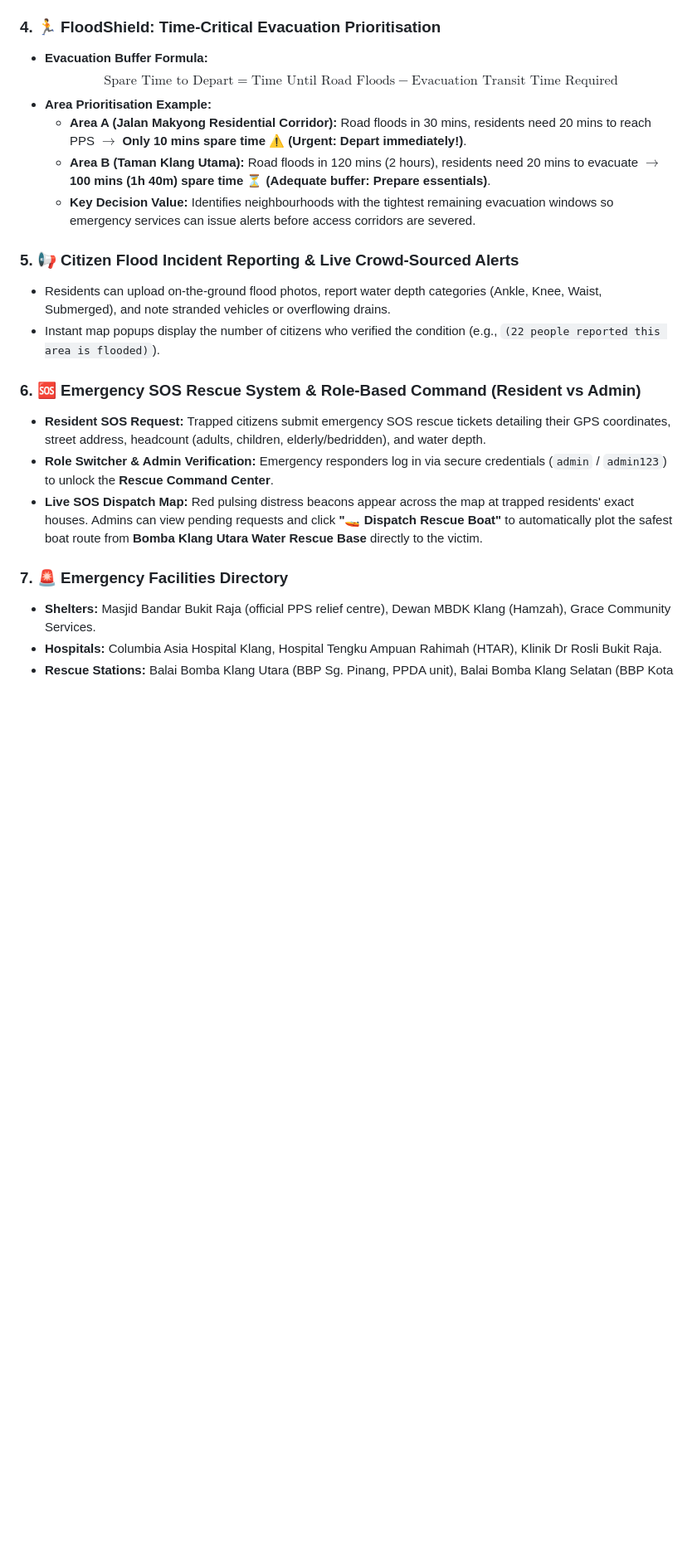
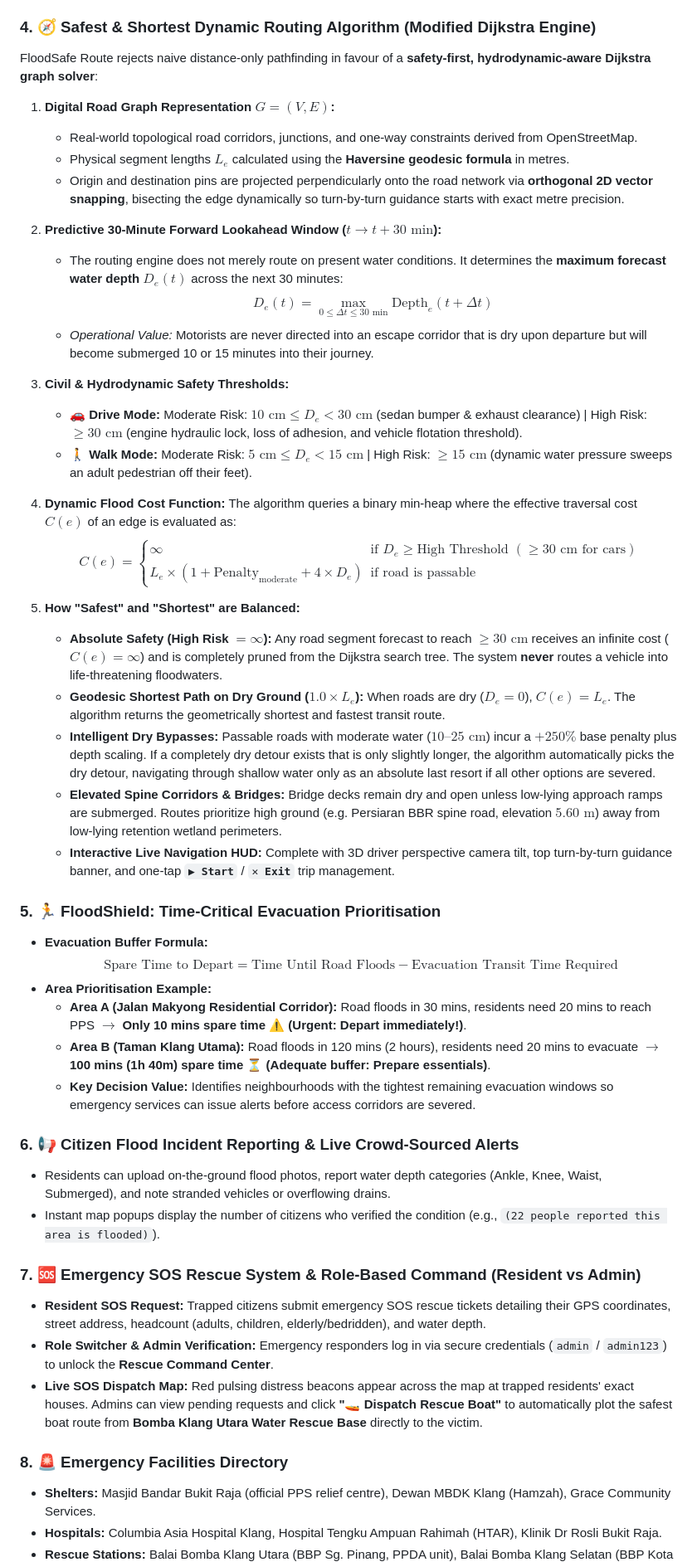
Before and after one commit to 1111-wen/SimeDarby, a Markdown page: README.md, the part around one of its changes. Shown at 83% size. Drawn GitHub-style; blank space fills up the shorter version.

Commit message:
Document Safest and Shortest Dijkstra routing algorithm, cost functions and lookahead thresholds in README

```diff
--- a/README.md
+++ b/README.md
@@ -64,7 +64,38 @@ Built for the **Sime Darby Property University Hackathon 2026** ("Township of To
   - **BBR Wetland Lake Perimeter (Elev: 4.10m):** Overtopping retention perimeter at 4.30m (depth 35 cm).
   - **Masjid Bandar Bukit Raja PPS & Persiaran BBR (Elev: 5.60m):** **100% Safe & Immune** throughout 100-year events ($0\text{ cm}$ depth).
 
-### 4. 🏃 FloodShield: Time-Critical Evacuation Prioritisation
+### 4. 🧭 Safest & Shortest Dynamic Routing Algorithm (Modified Dijkstra Engine)
+FloodSafe Route rejects naive distance-only pathfinding in favour of a **safety-first, hydrodynamic-aware Dijkstra graph solver**:
+
+1. **Digital Road Graph Representation $G = (V, E)$:**
+   - Real-world topological road corridors, junctions, and one-way constraints derived from OpenStreetMap.
+   - Physical segment lengths $L_e$ calculated using the **Haversine geodesic formula** in metres.
+   - Origin and destination pins are projected perpendicularly onto the road network via **orthogonal 2D vector snapping**, bisecting the edge dynamically so turn-by-turn guidance starts with exact metre precision.
+
+2. **Predictive 30-Minute Forward Lookahead Window ($t \to t + 30\text{ min}$):**
+   - The routing engine does not merely route on present water conditions. It determines the **maximum forecast water depth $D_e(t)$** across the next 30 minutes:
+     $$D_e(t) = \max_{0 \le \Delta t \le 30\text{ min}} \text{Depth}_e(t + \Delta t)$$
+   - *Operational Value:* Motorists are never directed into an escape corridor that is dry upon departure but will become submerged 10 or 15 minutes into their journey.
+
+3. **Civil & Hydrodynamic Safety Thresholds:**
+   - **🚗 Drive Mode:** Moderate Risk: $10\text{ cm} \le D_e < 30\text{ cm}$ (sedan bumper & exhaust clearance) | High Risk: $\ge 30\text{ cm}$ (engine hydraulic lock, loss of adhesion, and vehicle flotation threshold).
+   - **🚶 Walk Mode:** Moderate Risk: $5\text{ cm} \le D_e < 15\text{ cm}$ | High Risk: $\ge 15\text{ cm}$ (dynamic water pressure sweeps an adult pedestrian off their feet).
+
+4. **Dynamic Flood Cost Function:**
+   The algorithm queries a binary min-heap where the effective traversal cost $C(e)$ of an edge is evaluated as:
+   $$C(e) = \begin{cases}
+   \infty & \text{if } D_e \ge \text{High Threshold } (\ge 30\text{ cm for cars}) \\
+   L_e \times \left(1 + \text{Penalty}_{\text{moderate}} + 4 \times D_e\right) & \text{if road is passable}
+   \end{cases}$$
+
+5. **How "Safest" and "Shortest" are Balanced:**
+   - **Absolute Safety (High Risk $= \infty$):** Any road segment forecast to reach $\ge 30\text{ cm}$ receives an infinite cost ($C(e) = \infty$) and is completely pruned from the Dijkstra search tree. The system **never** routes a vehicle into life-threatening floodwaters.
+   - **Geodesic Shortest Path on Dry Ground ($1.0 \times L_e$):** When roads are dry ($D_e = 0$), $C(e) = L_e$. The algorithm returns the geometrically shortest and fastest transit route.
+   - **Intelligent Dry Bypasses:** Passable roads with moderate water ($10\text{--}25\text{ cm}$) incur a $+250\%$ base penalty plus depth scaling. If a completely dry detour exists that is only slightly longer, the algorithm automatically picks the dry detour, navigating through shallow water only as an absolute last resort if all other options are severed.
+   - **Elevated Spine Corridors & Bridges:** Bridge decks remain dry and open unless low-lying approach ramps are submerged. Routes prioritize high ground (e.g. Persiaran BBR spine road, elevation $5.60\text{ m}$) away from low-lying retention wetland perimeters.
+   - **Interactive Live Navigation HUD:** Complete with 3D driver perspective camera tilt, top turn-by-turn guidance banner, and one-tap **`▶ Start`** / **`✕ Exit`** trip management.
+
+### 5. 🏃 FloodShield: Time-Critical Evacuation Prioritisation
 - **Evacuation Buffer Formula:**
   $$\text{Spare Time to Depart} = \text{Time Until Road Floods} - \text{Evacuation Transit Time Required}$$
 - **Area Prioritisation Example:**
@@ -72,16 +103,16 @@ Built for the **Sime Darby Property University Hackathon 2026** ("Township of To
   - **Area B (Taman Klang Utama):** Road floods in 120 mins (2 hours), residents need 20 mins to evacuate $\rightarrow$ **100 mins (1h 40m) spare time ⏳ (Adequate buffer: Prepare essentials)**.
   - **Key Decision Value:** Identifies neighbourhoods with the tightest remaining evacuation windows so emergency services can issue alerts before access corridors are severed.
 
-### 5. 📢 Citizen Flood Incident Reporting & Live Crowd-Sourced Alerts
+### 6. 📢 Citizen Flood Incident Reporting & Live Crowd-Sourced Alerts
 - Residents can upload on-the-ground flood photos, report water depth categories (Ankle, Knee, Waist, Submerged), and note stranded vehicles or overflowing drains.
 - Instant map popups display the number of citizens who verified the condition (e.g., `(22 people reported this area is flooded)`).
 
-### 6. 🆘 Emergency SOS Rescue System & Role-Based Command (Resident vs Admin)
+### 7. 🆘 Emergency SOS Rescue System & Role-Based Command (Resident vs Admin)
 - **Resident SOS Request:** Trapped citizens submit emergency SOS rescue tickets detailing their GPS coordinates, street address, headcount (adults, children, elderly/bedridden), and water depth.
 - **Role Switcher & Admin Verification:** Emergency responders log in via secure credentials (`admin` / `admin123`) to unlock the **Rescue Command Center**.
 - **Live SOS Dispatch Map:** Red pulsing distress beacons appear across the map at trapped residents' exact houses. Admins can view pending requests and click **"🚤 Dispatch Rescue Boat"** to automatically plot the safest boat route from **Bomba Klang Utara Water Rescue Base** directly to the victim.
 
-### 7. 🚨 Emergency Facilities Directory
+### 8. 🚨 Emergency Facilities Directory
 - **Shelters:** Masjid Bandar Bukit Raja (official PPS relief centre), Dewan MBDK Klang (Hamzah), Grace Community Services.
 - **Hospitals:** Columbia Asia Hospital Klang, Hospital Tengku Ampuan Rahimah (HTAR), Klinik Dr Rosli Bukit Raja.
 - **Rescue Stations:** Balai Bomba Klang Utara (BBP Sg. Pinang, PPDA unit), Balai Bomba Klang Selatan (BBP Kota Raja).
```
Also changed, not shown: other parts of README.md (+1 -1 lines).
